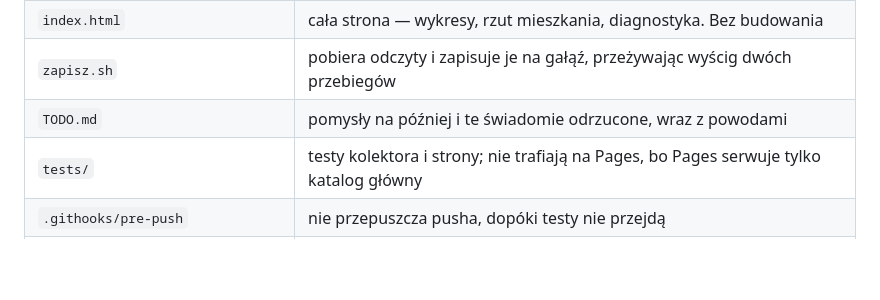
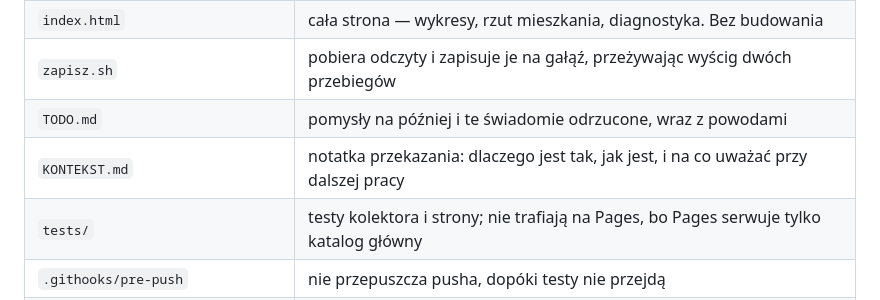
Before and after one commit to Bronek31/Smart-Home, a Markdown page: README.md, the part around the change. Rendered like a GitHub page; blank space fills up the shorter version.

```diff
--- a/README.md
+++ b/README.md
@@ -44,6 +44,7 @@ stoi w którym pokoju, mówi `SPRZET_POKOJ` w `index.html`.
 | `index.html` | cała strona — wykresy, rzut mieszkania, diagnostyka. Bez budowania |
 | `zapisz.sh` | pobiera odczyty i zapisuje je na gałąź, przeżywając wyścig dwóch przebiegów |
 | `TODO.md` | pomysły na później i te świadomie odrzucone, wraz z powodami |
+| `KONTEKST.md` | notatka przekazania: dlaczego jest tak, jak jest, i na co uważać przy dalszej pracy |
 | `tests/` | testy kolektora i strony; nie trafiają na Pages, bo Pages serwuje tylko katalog główny |
 | `.githooks/pre-push` | nie przepuszcza pusha, dopóki testy nie przejdą |
 | `.github/workflows/zbieraj.yml` | harmonogram zbierania, co godzinę o :19 |
```
Also changed, not shown: KONTEKST.md (added, +201 -0 lines).
